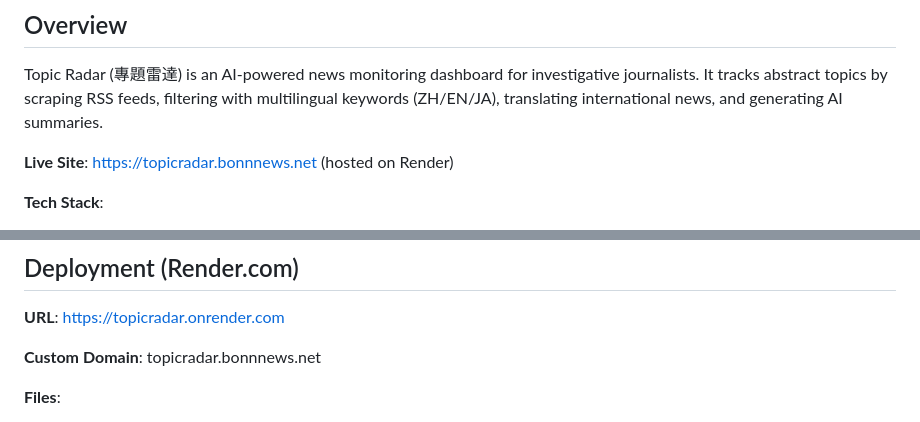
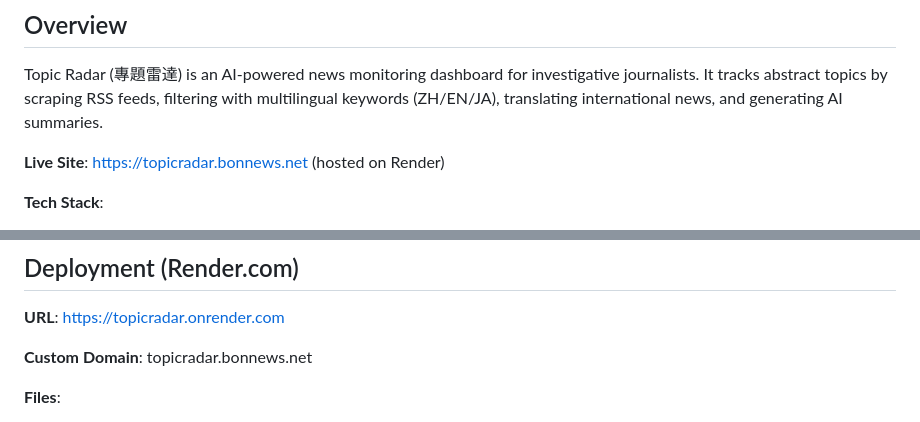
Before and after one commit to nightpluie/TopicRadar, a Markdown page: CLAUDE.md, 2 parts joined by grey strips. GitHub-like rendering.

```diff
--- a/CLAUDE.md
+++ b/CLAUDE.md
@@ -6,7 +6,7 @@ This file provides guidance to Claude Code (claude.ai/code) when working with co
 
 Topic Radar (專題雷達) is an AI-powered news monitoring dashboard for investigative journalists. It tracks abstract topics by scraping RSS feeds, filtering with multilingual keywords (ZH/EN/JA), translating international news, and generating AI summaries.
 
-**Live Site**: https://topicradar.bonnnews.net (hosted on Render)
+**Live Site**: https://topicradar.bonnews.net (hosted on Render)
 
 **Tech Stack**:
 - Backend: Python Flask, APScheduler
@@ -150,7 +150,7 @@ Uses MD5 hash of news titles to prevent duplicates (app.py:478, 504, 511, 542).
 
 **URL**: https://topicradar.onrender.com
 
-**Custom Domain**: topicradar.bonnnews.net
+**Custom Domain**: topicradar.bonnews.net
 
 **Files**:
 - `requirements.txt` - Dependencies
```
Also changed, not shown: docs/AUTH_DEPLOYMENT_GUIDE.md (added, +360 -0 lines).
